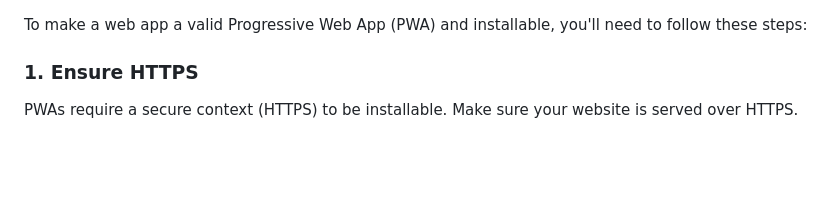
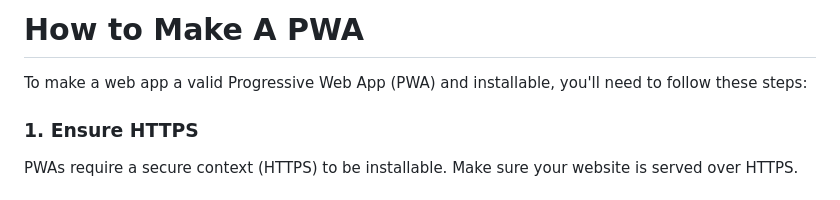
Before and after one commit to lwear/pwa2024, a Markdown page: README.md, the part around the change. Rendered like a GitHub page; blank space fills up the shorter version.

```diff
--- a/README.md
+++ b/README.md
@@ -1,3 +1,5 @@
+# How to Make A PWA
+
 To make a web app a valid Progressive Web App (PWA) and installable, you'll need to follow these steps:
 
 ### 1. **Ensure HTTPS**
```
